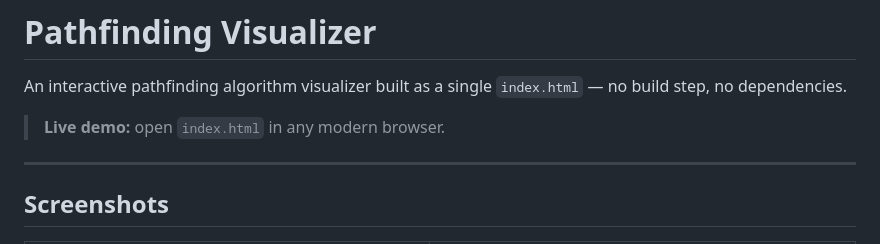
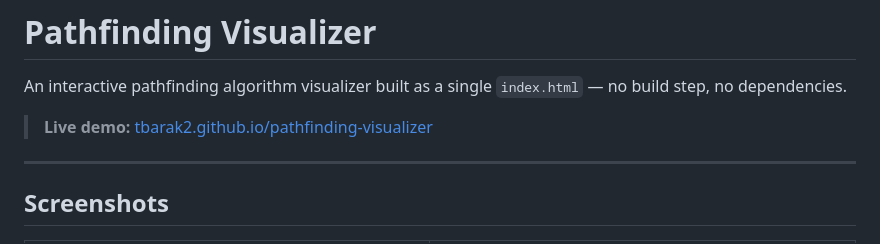
Before and after one commit to tbarak2/pathfinding-visualizer, a Markdown page: README.md, the part around the change. Drawn GitHub-style.

Commit message:
docs: add live demo link via GitHub Pages
Co-Authored-By: Claude Sonnet 4.6 <noreply@anthropic.com>

```diff
--- a/README.md
+++ b/README.md
@@ -2,7 +2,7 @@
 
 An interactive pathfinding algorithm visualizer built as a single `index.html` — no build step, no dependencies.
 
-> **Live demo:** open `index.html` in any modern browser.
+> **Live demo:** [tbarak2.github.io/pathfinding-visualizer](https://tbarak2.github.io/pathfinding-visualizer/)
 
 ---
 
```
